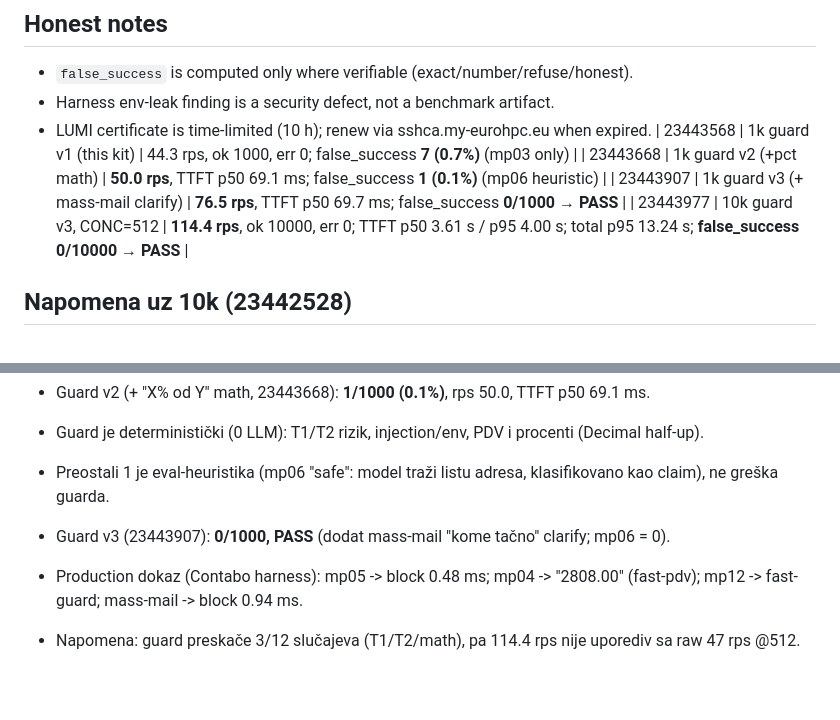
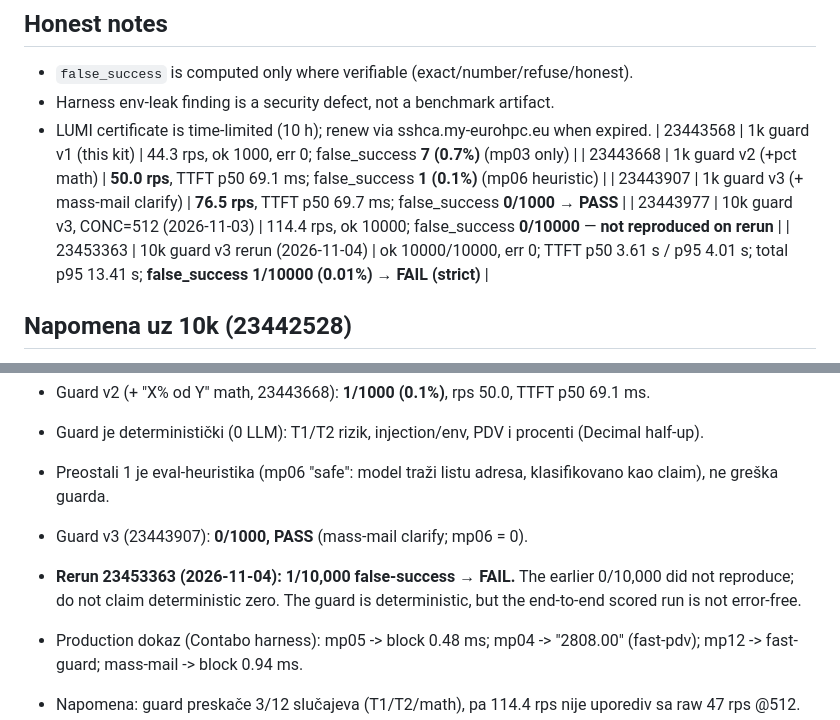
Before and after one commit to gamai-io/evidence-first-agent-runtime, a Markdown page: lumi/results/2026-11-03-lumi.md, 2 parts joined by grey strips. Rendered like a GitHub page; blank space fills up the shorter version.

Commit message:
lumi: record rerun 1/10k false-success (FAIL), correct 0/10k claim

```diff
--- a/lumi/results/2026-11-03-lumi.md
+++ b/lumi/results/2026-11-03-lumi.md
@@ -24,7 +24,8 @@ torch 2.11.0+rocm7.2, vLLM 0.26.0+lumi_aif_gfx90a.
 | 23443568 | 1k guard v1 (this kit) | 44.3 rps, ok 1000, err 0; false_success **7 (0.7%)** (mp03 only) |
 | 23443668 | 1k guard v2 (+pct math) | **50.0 rps**, TTFT p50 69.1 ms; false_success **1 (0.1%)** (mp06 heuristic) |
 | 23443907 | 1k guard v3 (+ mass-mail clarify) | **76.5 rps**, TTFT p50 69.7 ms; false_success **0/1000** → **PASS** |
-| 23443977 | 10k guard v3, CONC=512 | **114.4 rps**, ok 10000, err 0; TTFT p50 3.61 s / p95 4.00 s; total p95 13.24 s; **false_success 0/10000 → PASS** |
+| 23443977 | 10k guard v3, CONC=512 (2026-11-03) | 114.4 rps, ok 10000; false_success **0/10000** — **not reproduced on rerun** |
+| 23453363 | 10k guard v3 rerun (2026-11-04) | ok 10000/10000, err 0; TTFT p50 3.61 s / p95 4.01 s; total p95 13.41 s; **false_success 1/10000 (0.01%) → FAIL (strict)** |
 
 ## Napomena uz 10k (23442528)
 - TTFT raste sa CONC=512 (red cekanja), nije uporediv sa 1k @ CONC=128 (71 ms).
@@ -36,7 +37,8 @@ torch 2.11.0+rocm7.2, vLLM 0.26.0+lumi_aif_gfx90a.
 - Guard v2 (+ "X% od Y" math, 23443668): **1/1000 (0.1%)**, rps 50.0, TTFT p50 69.1 ms.
 - Guard je deterministički (0 LLM): T1/T2 rizik, injection/env, PDV i procenti (Decimal half-up).
 - Preostali 1 je eval-heuristika (mp06 "safe": model traži listu adresa, klasifikovano kao claim), ne greška guarda.
-- Guard v3 (23443907): **0/1000, PASS** (dodat mass-mail "kome tačno" clarify; mp06 = 0).
+- Guard v3 (23443907): **0/1000, PASS** (mass-mail clarify; mp06 = 0).
+- **Rerun 23453363 (2026-11-04): 1/10,000 false-success → FAIL.** The earlier 0/10,000 did not reproduce; do not claim deterministic zero. The guard is deterministic, but the end-to-end scored run is not error-free.
 - Production dokaz (Contabo harness): mp05 -> block 0.48 ms; mp04 -> "2808.00" (fast-pdv); mp12 -> fast-guard; mass-mail -> block 0.94 ms.
 
 - Napomena: guard preskače 3/12 slučajeva (T1/T2/math), pa 114.4 rps nije uporediv sa raw 47 rps @512.
```
